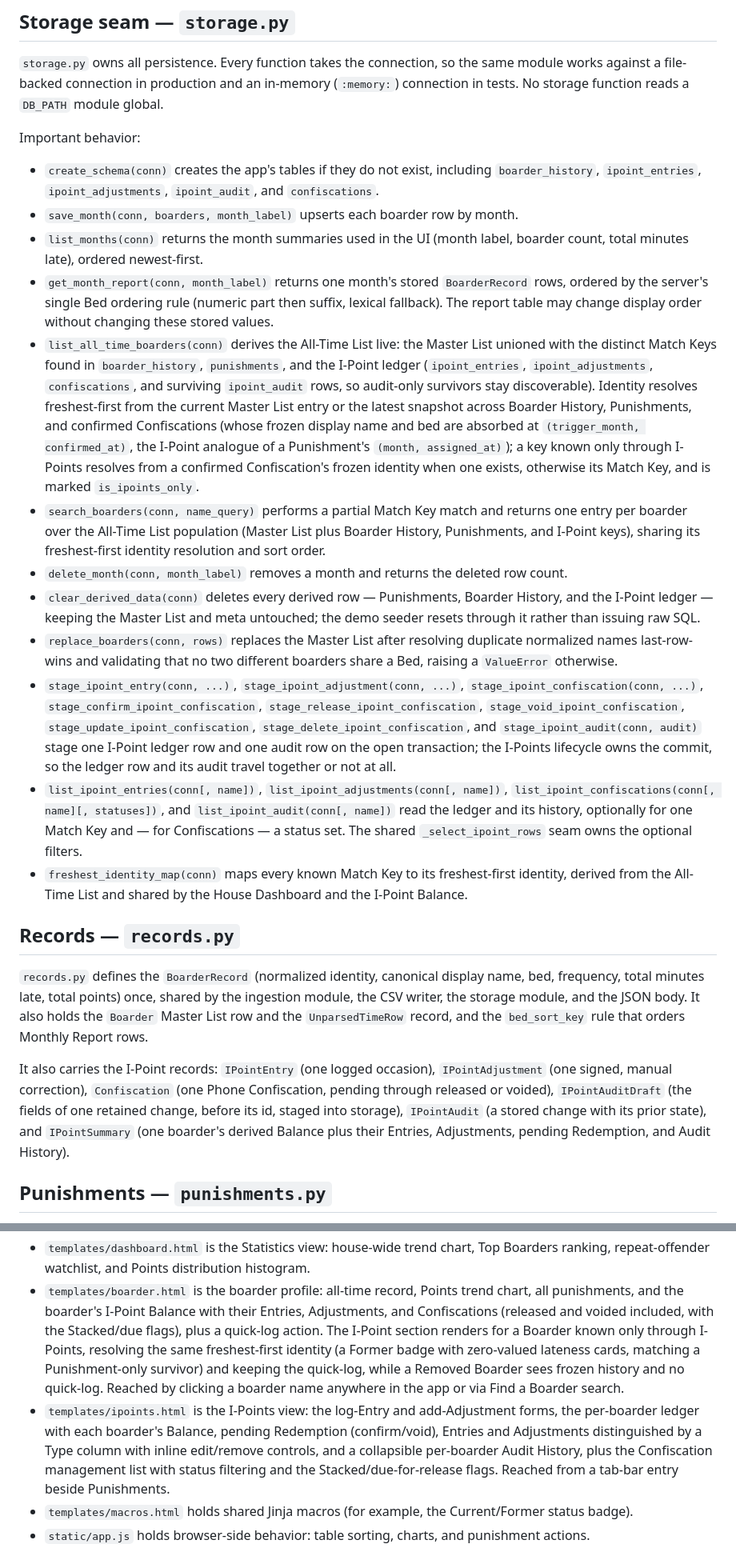
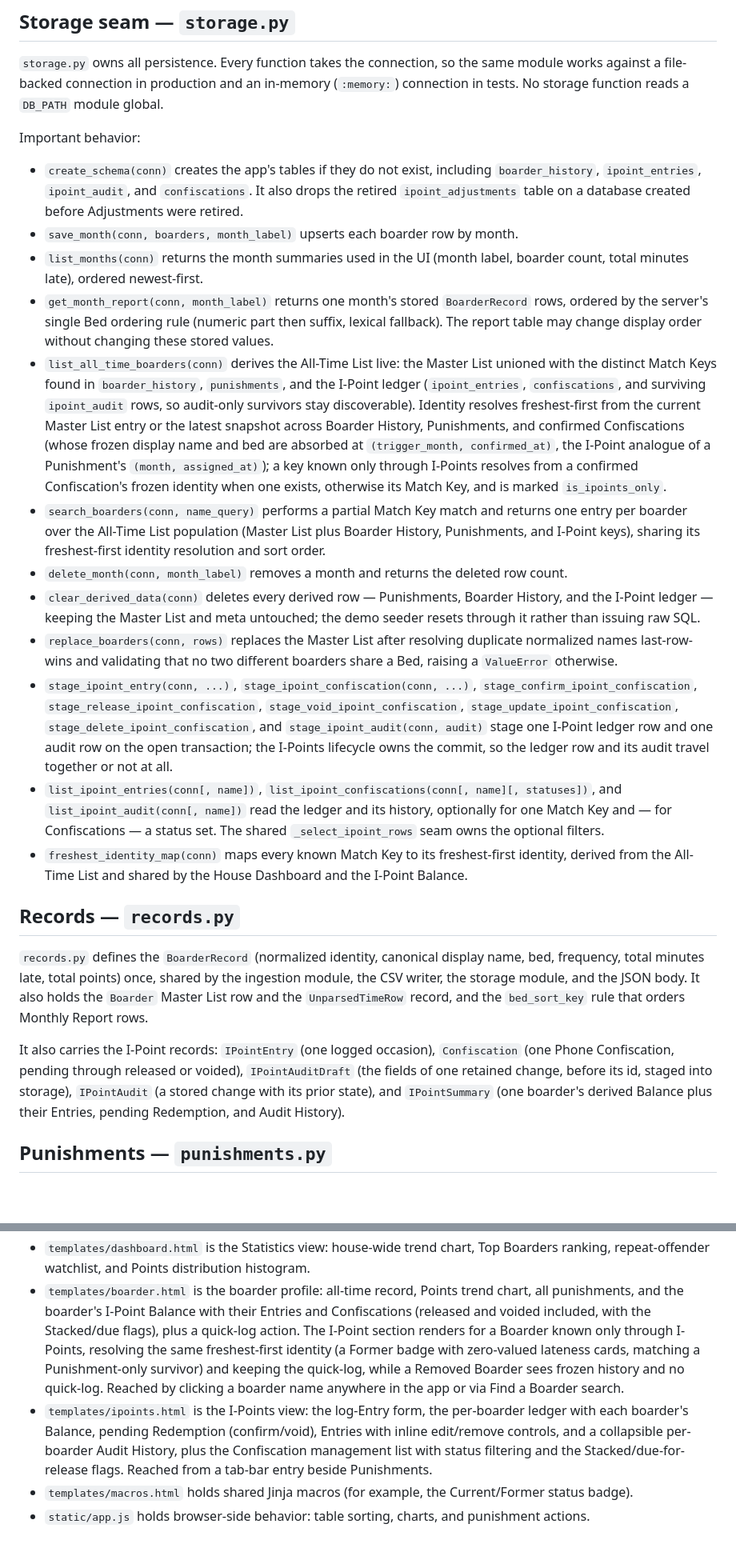
Before and after one commit to elisharkray1030/DBSBS-Lateness-Application, a Markdown page: docs/architecture.md, 2 parts joined by grey strips. Shown at 80% size. GitHub-like rendering; blank space fills up the shorter version.

Commit message:
docs: retire I-Point Adjustments from architecture and ledger spec (#219)

```diff
--- a/docs/architecture.md
+++ b/docs/architecture.md
@@ -48,8 +48,9 @@ in-memory (`:memory:`) connection in tests. No storage function reads a
 Important behavior:
 
 - `create_schema(conn)` creates the app's tables if they do not exist,
-  including `boarder_history`, `ipoint_entries`, `ipoint_adjustments`,
-  `ipoint_audit`, and `confiscations`.
+  including `boarder_history`, `ipoint_entries`, `ipoint_audit`, and
+  `confiscations`. It also drops the retired `ipoint_adjustments` table on a
+  database created before Adjustments were retired.
 - `save_month(conn, boarders, month_label)` upserts each boarder row by month.
 - `list_months(conn)` returns the month summaries used in the UI (month label,
   boarder count, total minutes late), ordered newest-first.
@@ -59,9 +60,9 @@ Important behavior:
   display order without changing these stored values.
 - `list_all_time_boarders(conn)` derives the All-Time List live: the Master
   List unioned with the distinct Match Keys found in `boarder_history`,
-  `punishments`, and the I-Point ledger (`ipoint_entries`,
-  `ipoint_adjustments`, `confiscations`, and surviving `ipoint_audit` rows, so
-  audit-only survivors stay discoverable). Identity resolves freshest-first
+  `punishments`, and the I-Point ledger (`ipoint_entries`, `confiscations`,
+  and surviving `ipoint_audit` rows, so audit-only survivors stay
+  discoverable). Identity resolves freshest-first
   from the current Master List entry or the latest snapshot across Boarder
   History, Punishments, and confirmed Confiscations (whose frozen display name
   and bed are absorbed at `(trigger_month, confirmed_at)`, the I-Point analogue
@@ -80,14 +81,14 @@ Important behavior:
 - `replace_boarders(conn, rows)` replaces the Master List after resolving
   duplicate normalized names last-row-wins and validating that no two different
   boarders share a Bed, raising a `ValueError` otherwise.
-- `stage_ipoint_entry(conn, ...)`, `stage_ipoint_adjustment(conn, ...)`,
-  `stage_ipoint_confiscation(conn, ...)`, `stage_confirm_ipoint_confiscation`,
+- `stage_ipoint_entry(conn, ...)`, `stage_ipoint_confiscation(conn, ...)`,
+  `stage_confirm_ipoint_confiscation`,
   `stage_release_ipoint_confiscation`, `stage_void_ipoint_confiscation`,
   `stage_update_ipoint_confiscation`, `stage_delete_ipoint_confiscation`, and
   `stage_ipoint_audit(conn, audit)` stage one I-Point ledger row and one audit
   row on the open transaction; the I-Points lifecycle owns the commit, so the
   ledger row and its audit travel together or not at all.
-- `list_ipoint_entries(conn[, name])`, `list_ipoint_adjustments(conn[, name])`,
+- `list_ipoint_entries(conn[, name])`,
   `list_ipoint_confiscations(conn[, name][, statuses])`, and
   `list_ipoint_audit(conn[, name])` read the ledger and its history, optionally
   for one Match Key and — for Confiscations — a status set. The shared
@@ -105,12 +106,11 @@ also holds the `Boarder` Master List row and the `UnparsedTimeRow` record, and
 the `bed_sort_key` rule that orders Monthly Report rows.
 
 It also carries the I-Point records: `IPointEntry` (one logged occasion),
-`IPointAdjustment` (one signed, manual correction), `Confiscation` (one Phone
-Confiscation, pending through released or voided), `IPointAuditDraft` (the
-fields of one retained change, before its id, staged into storage),
-`IPointAudit` (a stored change with its prior state), and `IPointSummary` (one
-boarder's derived Balance plus their Entries, Adjustments, pending Redemption,
-and Audit History).
+`Confiscation` (one Phone Confiscation, pending through released or voided),
+`IPointAuditDraft` (the fields of one retained change, before its id, staged
+into storage), `IPointAudit` (a stored change with its prior state), and
+`IPointSummary` (one boarder's derived Balance plus their Entries, pending
+Redemption, and Audit History).
 
 ## Punishments — `punishments.py`
 
@@ -292,20 +280,19 @@ Important behavior:
   histogram.
 - `templates/boarder.html` is the boarder profile: all-time record, Points
   trend chart, all punishments, and the boarder's I-Point Balance with their
-  Entries, Adjustments, and Confiscations (released and voided included, with
-  the Stacked/due flags), plus a quick-log action. The I-Point section renders
+  Entries and Confiscations (released and voided included, with the
+  Stacked/due flags), plus a quick-log action. The I-Point section renders
   for a Boarder known only through I-Points, resolving the same freshest-first
   identity (a Former badge with zero-valued lateness cards, matching a
   Punishment-only survivor) and keeping the quick-log, while a Removed Boarder
   sees frozen history and no quick-log. Reached by clicking a boarder name
   anywhere in the app or via Find a Boarder search.
-- `templates/ipoints.html` is the I-Points view: the log-Entry and
-  add-Adjustment forms, the per-boarder ledger with each boarder's Balance,
-  pending Redemption (confirm/void), Entries and Adjustments distinguished by a
-  Type column with inline edit/remove controls, and a collapsible per-boarder
-  Audit History, plus the Confiscation management list with status filtering and
-  the Stacked/due-for-release flags. Reached from a tab-bar entry beside
-  Punishments.
+- `templates/ipoints.html` is the I-Points view: the log-Entry form, the
+  per-boarder ledger with each boarder's Balance, pending Redemption
+  (confirm/void), Entries with inline edit/remove controls, and a collapsible
+  per-boarder Audit History, plus the Confiscation management list with status
+  filtering and the Stacked/due-for-release flags. Reached from a tab-bar entry
+  beside Punishments.
 - `templates/macros.html` holds shared Jinja macros (for example, the
   Current/Former status badge).
 - `static/app.js` holds browser-side behavior: table sorting, charts, and
```
Also changed, not shown: other parts of docs/architecture.md (+21 -33 lines), docs/adr/0008-confiscation-edit-semantics.md (+5 -0 lines), docs/specs/ipoint-ledger.md (+20 -6 lines).
